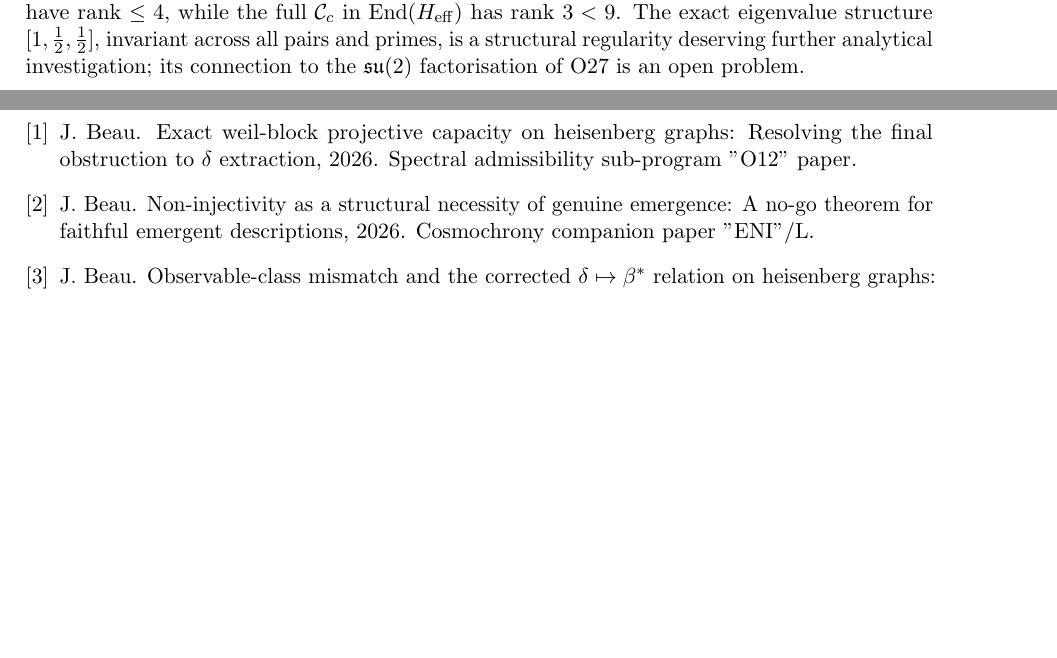
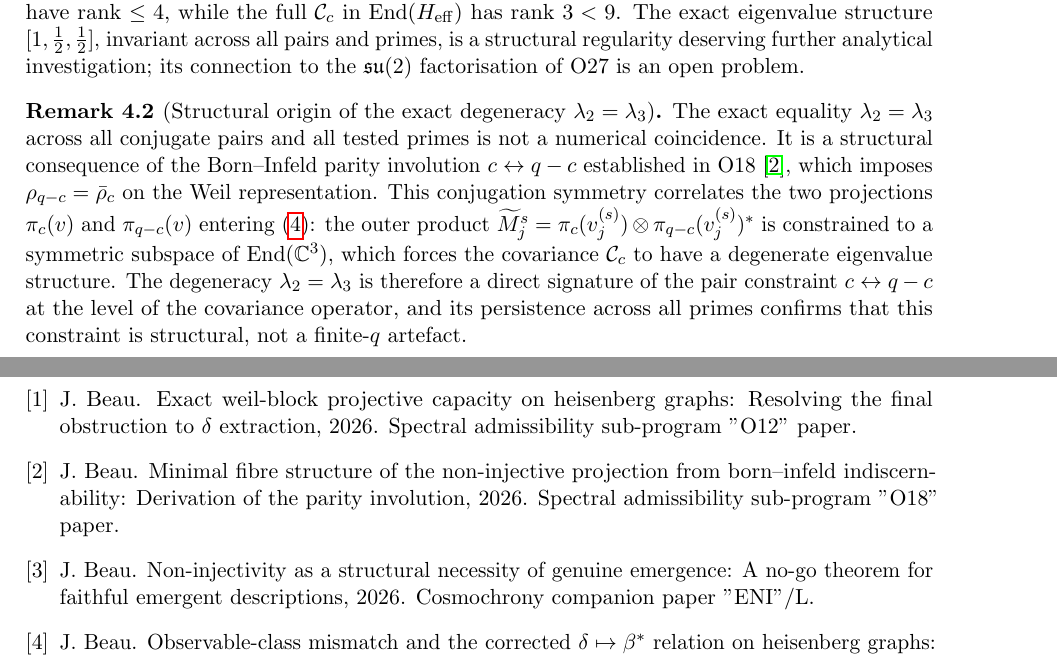
Before and after one commit to Cosmochrony/spectral-o28, a LaTeX paper (tex/SpectralO28.tex, which reads tex/cosmochrony-bibliography.bib): two parts of pages 6 and 8 of 8, joined at a grey line, cut so that both start at the same text, the shorter picture padded with empty space. Compiled offline with pdfLaTeX.

Commit message:
add remark on structural origin of eigenvalue degeneracy

```diff
--- a/tex/SpectralO28.tex
+++ b/tex/SpectralO28.tex
@@ -347,6 +347,24 @@ and Effective Dimension of the Admissible Trajectory\\[4pt]
       an open problem.
     \end{remark}
 
+    \begin{remark}[Structural origin of the exact degeneracy $\lambda_2 = \lambda_3$]
+      \label{rem:degeneracy}
+      The exact equality $\lambda_2 = \lambda_3$ across all conjugate pairs and all tested
+      primes is not a numerical coincidence.
+      It is a structural consequence of the Born--Infeld parity involution $c \leftrightarrow q-c$
+      established in O18~\cite{Beau2026a22}, which imposes $\rho_{q-c} = \bar\rho_c$ on the
+      Weil representation.
+      This conjugation symmetry correlates the two projections $\pi_c(v)$ and
+      $\pi_{q-c}(v)$ entering~\eqref{eq:covariance_b}: the outer product
+      $\widetilde{M}^s_j = \pi_c(v^{(s)}_j) \otimes \pi_{q-c}(v^{(s)}_j)^*$
+      is constrained to a symmetric subspace of $\mathrm{End}(\mathbb{C}^3)$, which
+      forces the covariance $\mathcal{C}_c$ to have a degenerate eigenvalue structure.
+      The degeneracy $\lambda_2 = \lambda_3$ is therefore a direct signature of the
+      pair constraint $c \leftrightarrow q-c$ at the level of the covariance operator,
+      and its persistence across all primes confirms that this constraint is structural,
+      not a finite-$q$ artefact.
+    \end{remark}
+
   \section{Discussion}
 
   \subsection{What O28 establishes unconditionally}
--- a/tex/cosmochrony-bibliography.bib
+++ b/tex/cosmochrony-bibliography.bib
@@ -35,0 +41 @@ Block Normalisation, Central-Phase Contribution},
+ the Parity Involution},
```
Also changed, not shown: out/SpectralO28.pdf, tex/SpectralO28.tex (4 more changed lines), tex/cosmochrony-bibliography.bib (9 more changed lines).
